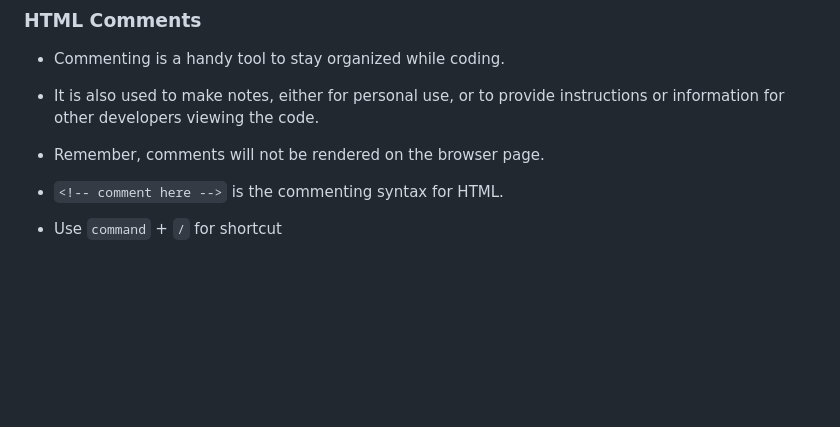
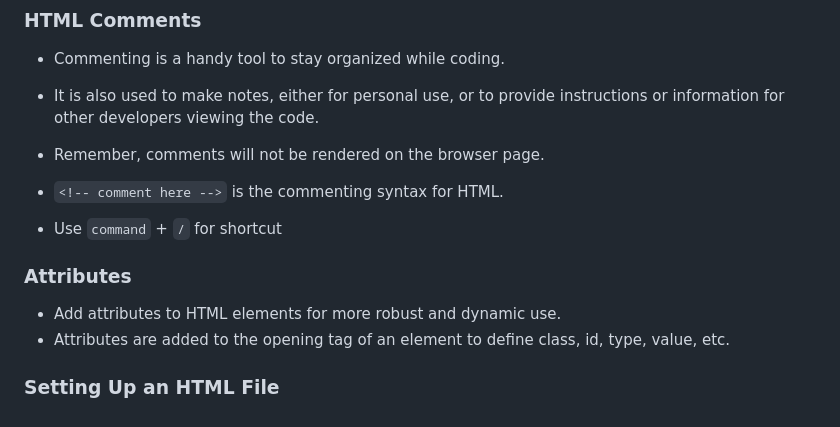
Before and after one commit to JoshSJKim/Juno-prep, a Markdown page: README.md, the part around the change. Drawn GitHub-style; blank space fills up the shorter version.

Commit message:
Update Intro to HTML

```diff
--- a/README.md
+++ b/README.md
@@ -170,3 +170,10 @@ Very Important!
 
 - `<!-- comment here -->` is the commenting syntax for HTML.
 - Use `command` + `/` for shortcut
+
+### Attributes
+
+- Add attributes to HTML elements for more robust and dynamic use.
+- Attributes are added to the opening tag of an element to define class, id, type, value, etc.
+
+### Setting Up an HTML File
```
